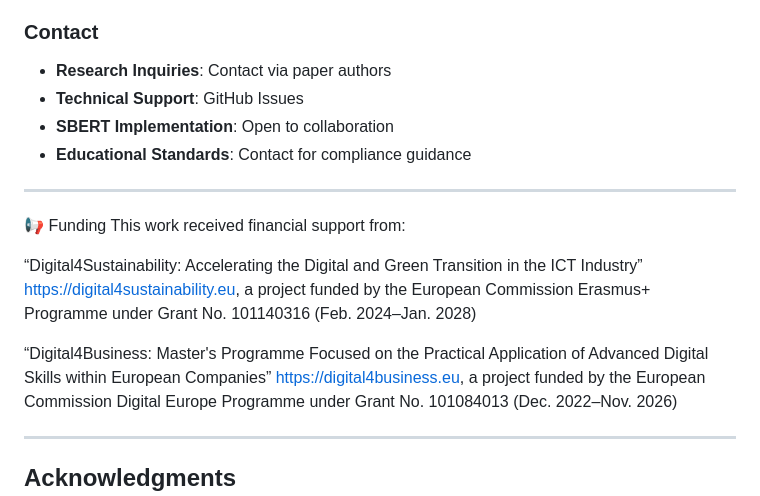
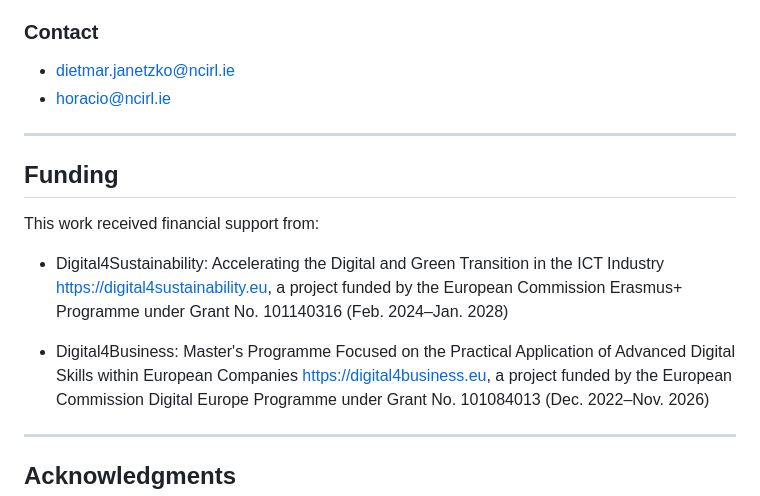
Before and after one commit to dietmarja/ECM, a Markdown page: README.md, the part around the change. GitHub-like rendering.

```diff
--- a/README.md
+++ b/README.md
@@ -721,19 +721,16 @@ analysis/scripts/generate_curricula_toggle.py is the enhanced curriculum generat
 - **Curriculum Standards**: Tag issues with `curriculum` + `standards`
 
 ### Contact
-- **Research Inquiries**: Contact via paper authors
-- **Technical Support**: GitHub Issues
-- **SBERT Implementation**: Open to collaboration
-- **Educational Standards**: Contact for compliance guidance
-
+- dietmar.janetzko@ncirl.ie
+- horacio@ncirl.ie
 ---
-📢 Funding
+## Funding
 This work received financial support from:
 
-“Digital4Sustainability: Accelerating the Digital and Green Transition in the ICT Industry”
+- Digital4Sustainability: Accelerating the Digital and Green Transition in the ICT Industry
 https://digital4sustainability.eu, a project funded by the European Commission Erasmus+ Programme under Grant No. 101140316 (Feb. 2024–Jan. 2028)
 
-“Digital4Business: Master's Programme Focused on the Practical Application of Advanced Digital Skills within European Companies”
+- Digital4Business: Master's Programme Focused on the Practical Application of Advanced Digital Skills within European Companies
 https://digital4business.eu, a project funded by the European Commission Digital Europe Programme under Grant No. 101084013 (Dec. 2022–Nov. 2026)
 
 
```
